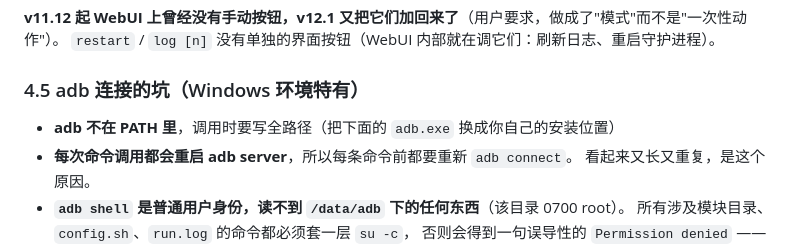
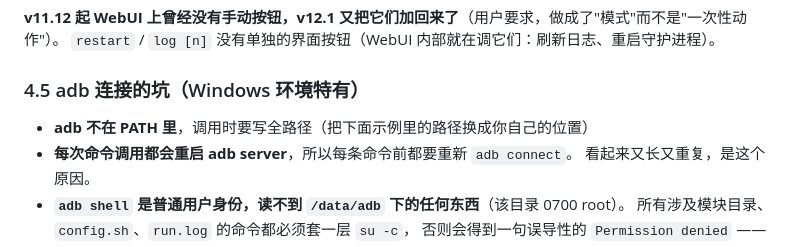
Before and after one commit to cjnbn/auto-bypass-charging, a Markdown page: docs/技术文档.md, the part around the change. GitHub-like rendering.

```diff
--- a/docs/技术文档.md
+++ b/docs/技术文档.md
@@ -477,7 +477,7 @@ adb shell su -c "sh /data/adb/modules/bypass_charger/bypassctl.sh mode auto"  #
 
 ### 4.5 adb 连接的坑（Windows 环境特有）
 
-- **adb 不在 PATH 里**，调用时要写全路径（把下面的 `adb.exe` 换成你自己的安装位置）
+- **adb 不在 PATH 里**，调用时要写全路径（把下面示例里的路径换成你自己的位置）
 - **每次命令调用都会重启 adb server**，所以每条命令前都要重新 `adb connect`。
   看起来又长又重复，是这个原因。
 - **`adb shell` 是普通用户身份，读不到 `/data/adb` 下的任何东西**（该目录 0700 root）。
```
Also changed, not shown: docs/实测记录.md (+2 -2 lines).
